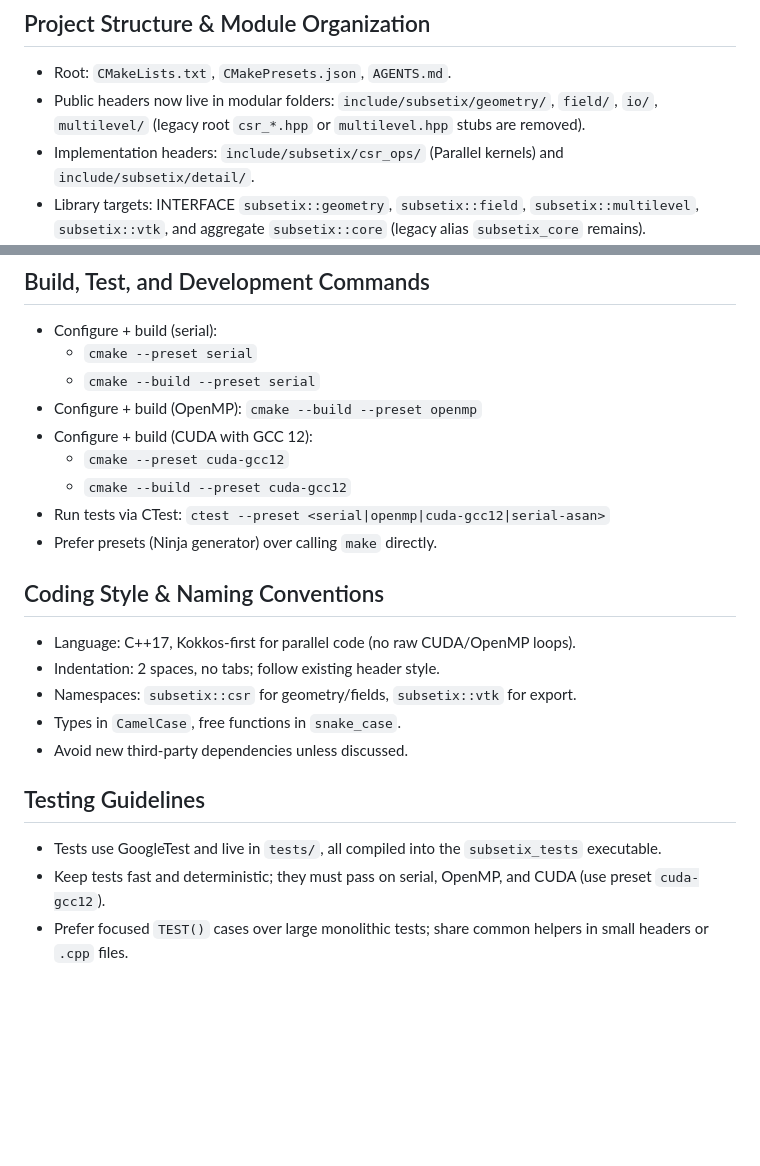
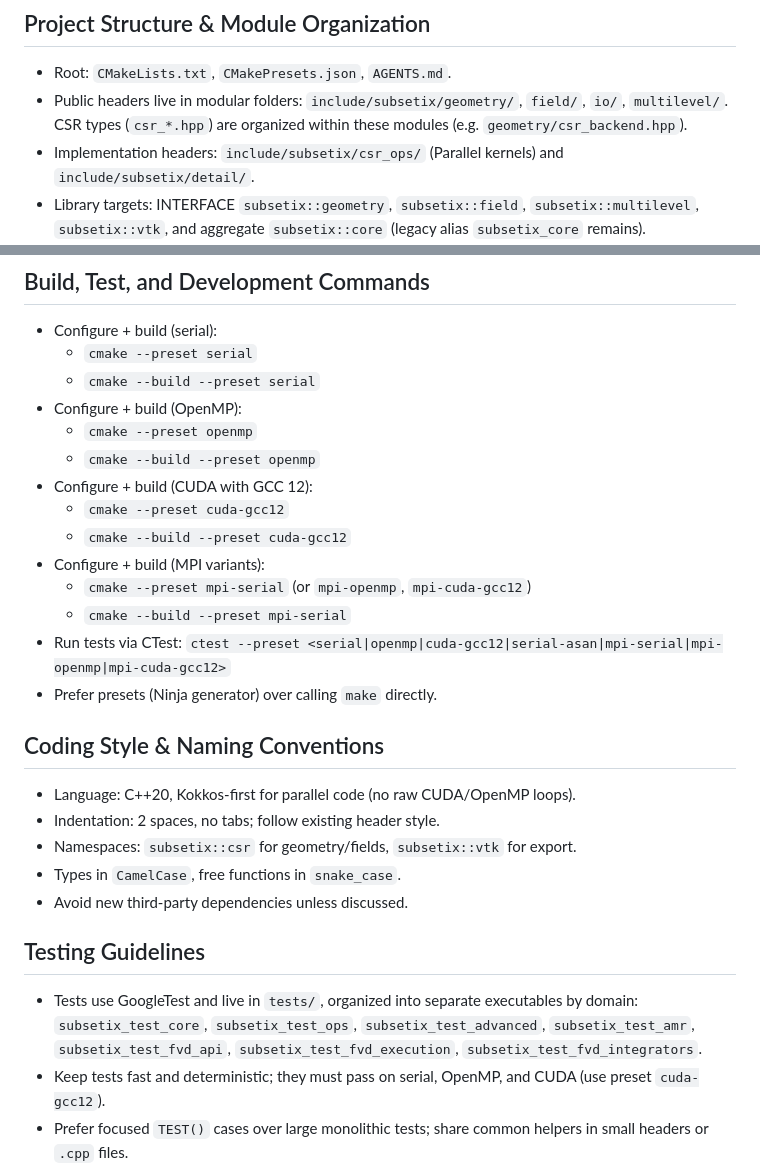
Before and after one commit to sbstndb/subsetix_kokkos, a Markdown page: AGENTS.md, 2 parts joined by grey strips. Rendered like a GitHub page; blank space fills up the shorter version.

Commit message:
docs: Fix inaccuracies in AGENTS.md
- Correct C++17 to C++20 to match CMakeLists.txt
- Document actual test organization (7 separate executables)
- Add missing MPI build presets (mpi-serial, mpi-openmp, mpi-cuda-gcc12)
- Clarify that csr_*.hpp files exist within modular folders
- Fix incomplete OpenMP configure command

🤖 Generated with [Claude Code](https://claude.com/claude-code)

Co-Authored-By: Claude <noreply@anthropic.com>

```diff
--- a/AGENTS.md
+++ b/AGENTS.md
@@ -3,7 +3,7 @@
 ## Project Structure & Module Organization
 
 - Root: `CMakeLists.txt`, `CMakePresets.json`, `AGENTS.md`.
-- Public headers now live in modular folders: `include/subsetix/geometry/`, `field/`, `io/`, `multilevel/` (legacy root `csr_*.hpp` or `multilevel.hpp` stubs are removed).
+- Public headers live in modular folders: `include/subsetix/geometry/`, `field/`, `io/`, `multilevel/`. CSR types (`csr_*.hpp`) are organized within these modules (e.g. `geometry/csr_backend.hpp`).
 - Implementation headers: `include/subsetix/csr_ops/` (Parallel kernels) and `include/subsetix/detail/`.
 - Library targets: INTERFACE `subsetix::geometry`, `subsetix::field`, `subsetix::multilevel`, `subsetix::vtk`, and aggregate `subsetix::core` (legacy alias `subsetix_core` remains).
 - Tests: `tests/` (standalone executables registered via CTest).
@@ -16,16 +16,21 @@
 - Configure + build (serial):
   - `cmake --preset serial`
   - `cmake --build --preset serial`
-- Configure + build (OpenMP): `cmake --build --preset openmp`
+- Configure + build (OpenMP):
+  - `cmake --preset openmp`
+  - `cmake --build --preset openmp`
 - Configure + build (CUDA with GCC 12):
   - `cmake --preset cuda-gcc12`
   - `cmake --build --preset cuda-gcc12`
-- Run tests via CTest: `ctest --preset <serial|openmp|cuda-gcc12|serial-asan>`
+- Configure + build (MPI variants):
+  - `cmake --preset mpi-serial` (or `mpi-openmp`, `mpi-cuda-gcc12`)
+  - `cmake --build --preset mpi-serial`
+- Run tests via CTest: `ctest --preset <serial|openmp|cuda-gcc12|serial-asan|mpi-serial|mpi-openmp|mpi-cuda-gcc12>`
 - Prefer presets (Ninja generator) over calling `make` directly.
 
 ## Coding Style & Naming Conventions
 
-- Language: C++17, Kokkos-first for parallel code (no raw CUDA/OpenMP loops).
+- Language: C++20, Kokkos-first for parallel code (no raw CUDA/OpenMP loops).
 - Indentation: 2 spaces, no tabs; follow existing header style.
 - Namespaces: `subsetix::csr` for geometry/fields, `subsetix::vtk` for export.
 - Types in `CamelCase`, free functions in `snake_case`.
@@ -33,7 +38,7 @@
 
 ## Testing Guidelines
 
-- Tests use GoogleTest and live in `tests/`, all compiled into the `subsetix_tests` executable.
+- Tests use GoogleTest and live in `tests/`, organized into separate executables by domain: `subsetix_test_core`, `subsetix_test_ops`, `subsetix_test_advanced`, `subsetix_test_amr`, `subsetix_test_fvd_api`, `subsetix_test_fvd_execution`, `subsetix_test_fvd_integrators`.
 - Keep tests fast and deterministic; they must pass on serial, OpenMP, and CUDA (use preset `cuda-gcc12`).
 - Prefer focused `TEST()` cases over large monolithic tests; share common helpers in small headers or `.cpp` files.
 - When adding device code, exercise it at least in the serial preset.
```
